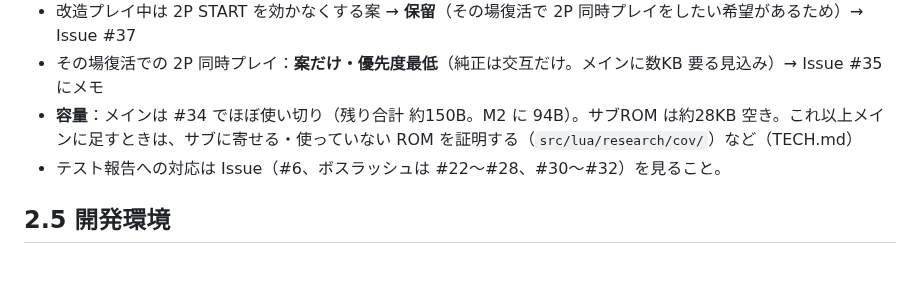
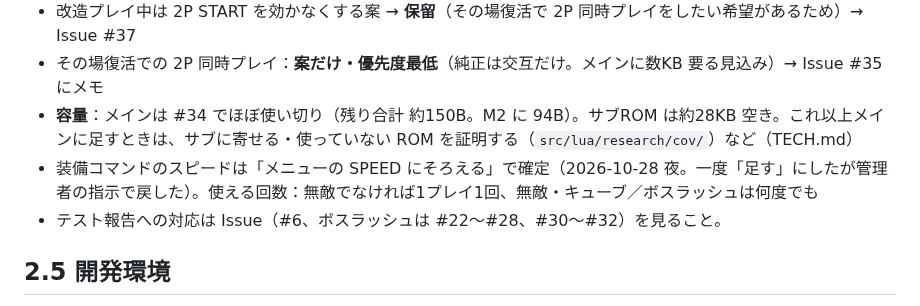
Before and after one commit to alamone/gradius3, a Markdown page: dev/STATUS.md, the part around the change. Drawn GitHub-style; blank space fills up the shorter version.

Commit message:
STATUS: 装備コマンドのスピードは「そろえる」で確定
Co-Authored-By: Claude Opus 5.5 <noreply@anthropic.com>
Claude-Session: https://claude.ai/code/session_01EZ6TdqshsFgrPjeaKh7B4e

```diff
--- a/dev/STATUS.md
+++ b/dev/STATUS.md
@@ -21,6 +21,7 @@
 - 改造プレイ中は 2P START を効かなくする案 → **保留**（その場復活で 2P 同時プレイをしたい希望があるため）→ Issue #37
 - その場復活での 2P 同時プレイ：**案だけ・優先度最低**（純正は交互だけ。メインに数KB 要る見込み）→ Issue #35 にメモ
 - **容量**：メインは #34 でほぼ使い切り（残り合計 約150B。M2 に 94B）。サブROM は約28KB 空き。これ以上メインに足すときは、サブに寄せる・使っていない ROM を証明する（`src/lua/research/cov/`）など（TECH.md）
+- 装備コマンドのスピードは「メニューの SPEED にそろえる」で確定（2026-10-28 夜。一度「足す」にしたが管理者の指示で戻した）。使える回数：無敵でなければ1プレイ1回、無敵・キューブ／ボスラッシュは何度でも
 - テスト報告への対応は Issue（#6、ボスラッシュは #22〜#28、#30〜#32）を見ること。
 
 ## 2.5 開発環境
```
